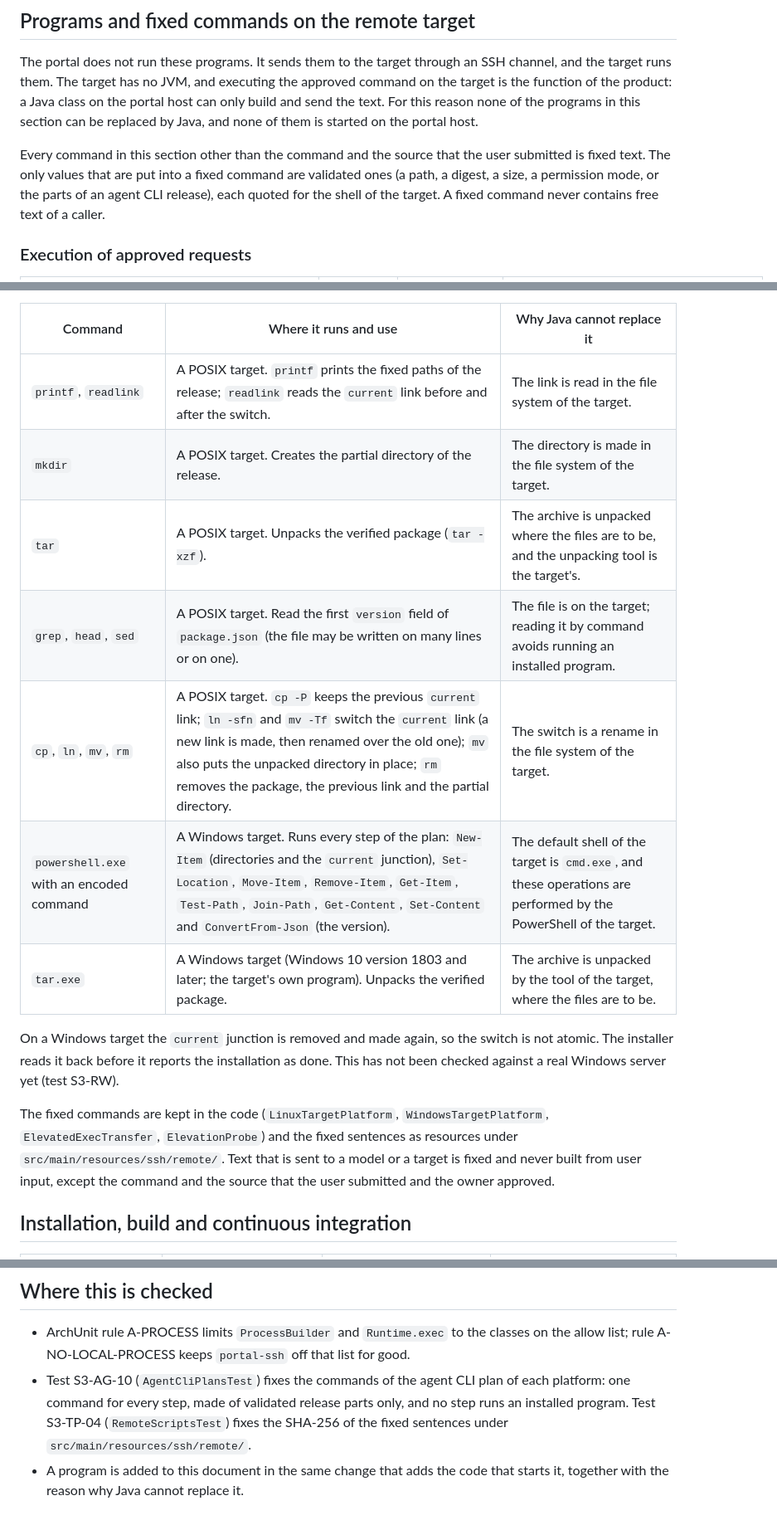
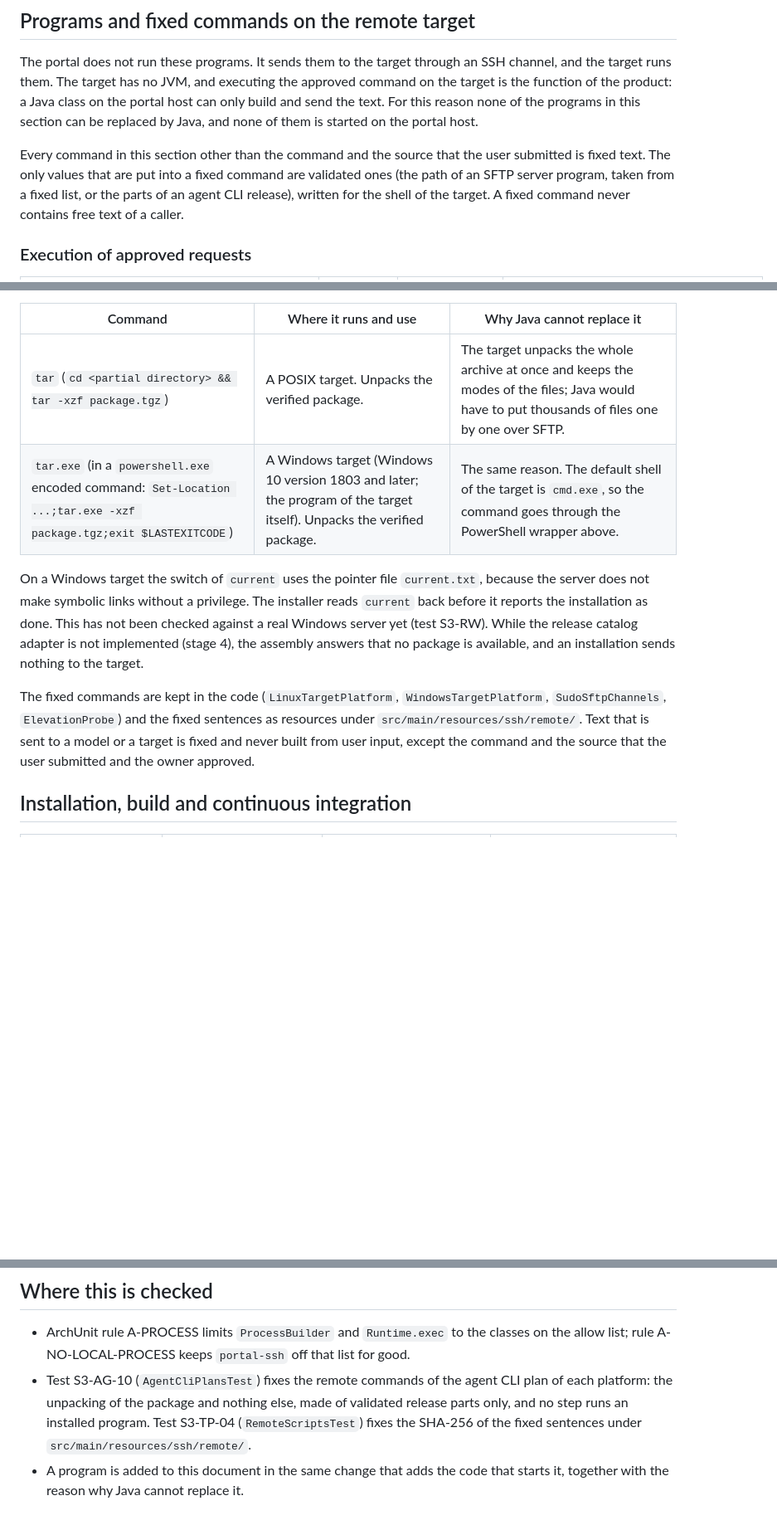
Before and after one commit to jaeseongs95/ssh-approval-portal, a Markdown page: docs/external-programs.en.md, 3 parts joined by grey strips. Shown at 83% size. GitHub-like rendering; blank space fills up the shorter version.

```diff
--- a/docs/external-programs.en.md
+++ b/docs/external-programs.en.md
@@ -24,7 +24,7 @@ Only the classes named above may start an operating system process: ArchUnit rul
 
 The portal does not run these programs. It sends them to the target through an SSH channel, and the target runs them. The target has no JVM, and executing the approved command on the target is the function of the product: a Java class on the portal host can only build and send the text. For this reason none of the programs in this section can be replaced by Java, and none of them is started on the portal host.
 
-Every command in this section other than the command and the source that the user submitted is fixed text. The only values that are put into a fixed command are validated ones (a path, a digest, a size, a permission mode, or the parts of an agent CLI release), each quoted for the shell of the target. A fixed command never contains free text of a caller.
+Every command in this section other than the command and the source that the user submitted is fixed text. The only values that are put into a fixed command are validated ones (the path of an SFTP server program, taken from a fixed list, or the parts of an agent CLI release), written for the shell of the target. A fixed command never contains free text of a caller.
 
 ### Execution of approved requests
 
@@ -58,17 +50,12 @@ The installer checks the package in Java (SHA-512, against the release that the
 
 | Command | Where it runs and use | Why Java cannot replace it |
 | --- | --- | --- |
-| `printf`, `readlink` | A POSIX target. `printf` prints the fixed paths of the release; `readlink` reads the `current` link before and after the switch. | The link is read in the file system of the target. |
-| `mkdir` | A POSIX target. Creates the partial directory of the release. | The directory is made in the file system of the target. |
-| `tar` | A POSIX target. Unpacks the verified package (`tar -xzf`). | The archive is unpacked where the files are to be, and the unpacking tool is the target's. |
-| `grep`, `head`, `sed` | A POSIX target. Read the first `version` field of `package.json` (the file may be written on many lines or on one). | The file is on the target; reading it by command avoids running an installed program. |
-| `cp`, `ln`, `mv`, `rm` | A POSIX target. `cp -P` keeps the previous `current` link; `ln -sfn` and `mv -Tf` switch the `current` link (a new link is made, then renamed over the old one); `mv` also puts the unpacked directory in place; `rm` removes the package, the previous link and the partial directory. | The switch is a rename in the file system of the target. |
-| `powershell.exe` with an encoded command | A Windows target. Runs every step of the plan: `New-Item` (directories and the `current` junction), `Set-Location`, `Move-Item`, `Remove-Item`, `Get-Item`, `Test-Path`, `Join-Path`, `Get-Content`, `Set-Content` and `ConvertFrom-Json` (the version). | The default shell of the target is `cmd.exe`, and these operations are performed by the PowerShell of the target. |
-| `tar.exe` | A Windows target (Windows 10 version 1803 and later; the target's own program). Unpacks the verified package. | The archive is unpacked by the tool of the target, where the files are to be. |
+| `tar` (`cd <partial directory> && tar -xzf package.tgz`) | A POSIX target. Unpacks the verified package. | The target unpacks the whole archive at once and keeps the modes of the files; Java would have to put thousands of files one by one over SFTP. |
+| `tar.exe` (in a `powershell.exe` encoded command: `Set-Location ...;tar.exe -xzf package.tgz;exit $LASTEXITCODE`) | A Windows target (Windows 10 version 1803 and later; the program of the target itself). Unpacks the verified package. | The same reason. The default shell of the target is `cmd.exe`, so the command goes through the PowerShell wrapper above. |
 
-On a Windows target the `current` junction is removed and made again, so the switch is not atomic. The installer reads it back before it reports the installation as done. This has not been checked against a real Windows server yet (test S3-RW).
+On a Windows target the switch of `current` uses the pointer file `current.txt`, because the server does not make symbolic links without a privilege. The installer reads `current` back before it reports the installation as done. This has not been checked against a real Windows server yet (test S3-RW). While the release catalog adapter is not implemented (stage 4), the assembly answers that no package is available, and an installation sends nothing to the target.
 
-The fixed commands are kept in the code (`LinuxTargetPlatform`, `WindowsTargetPlatform`, `ElevatedExecTransfer`, `ElevationProbe`) and the fixed sentences as resources under `src/main/resources/ssh/remote/`. Text that is sent to a model or a target is fixed and never built from user input, except the command and the source that the user submitted and the owner approved.
+The fixed commands are kept in the code (`LinuxTargetPlatform`, `WindowsTargetPlatform`, `SudoSftpChannels`, `ElevationProbe`) and the fixed sentences as resources under `src/main/resources/ssh/remote/`. Text that is sent to a model or a target is fixed and never built from user input, except the command and the source that the user submitted and the owner approved.
 
 ## Installation, build and continuous integration
 
@@ -82,5 +69,5 @@ The fixed commands are kept in the code (`LinuxTargetPlatform`, `WindowsTargetPl
 ## Where this is checked
 
 - ArchUnit rule A-PROCESS limits `ProcessBuilder` and `Runtime.exec` to the classes on the allow list; rule A-NO-LOCAL-PROCESS keeps `portal-ssh` off that list for good.
-- Test S3-AG-10 (`AgentCliPlansTest`) fixes the commands of the agent CLI plan of each platform: one command for every step, made of validated release parts only, and no step runs an installed program. Test S3-TP-04 (`RemoteScriptsTest`) fixes the SHA-256 of the fixed sentences under `src/main/resources/ssh/remote/`.
+- Test S3-AG-10 (`AgentCliPlansTest`) fixes the remote commands of the agent CLI plan of each platform: the unpacking of the package and nothing else, made of validated release parts only, and no step runs an installed program. Test S3-TP-04 (`RemoteScriptsTest`) fixes the SHA-256 of the fixed sentences under `src/main/resources/ssh/remote/`.
 - A program is added to this document in the same change that adds the code that starts it, together with the reason why Java cannot replace it.
```
Also changed, not shown: other parts of docs/external-programs.en.md (+7 -15 lines), docs/external-programs.ko.md (+12 -25 lines), 1 other file.
